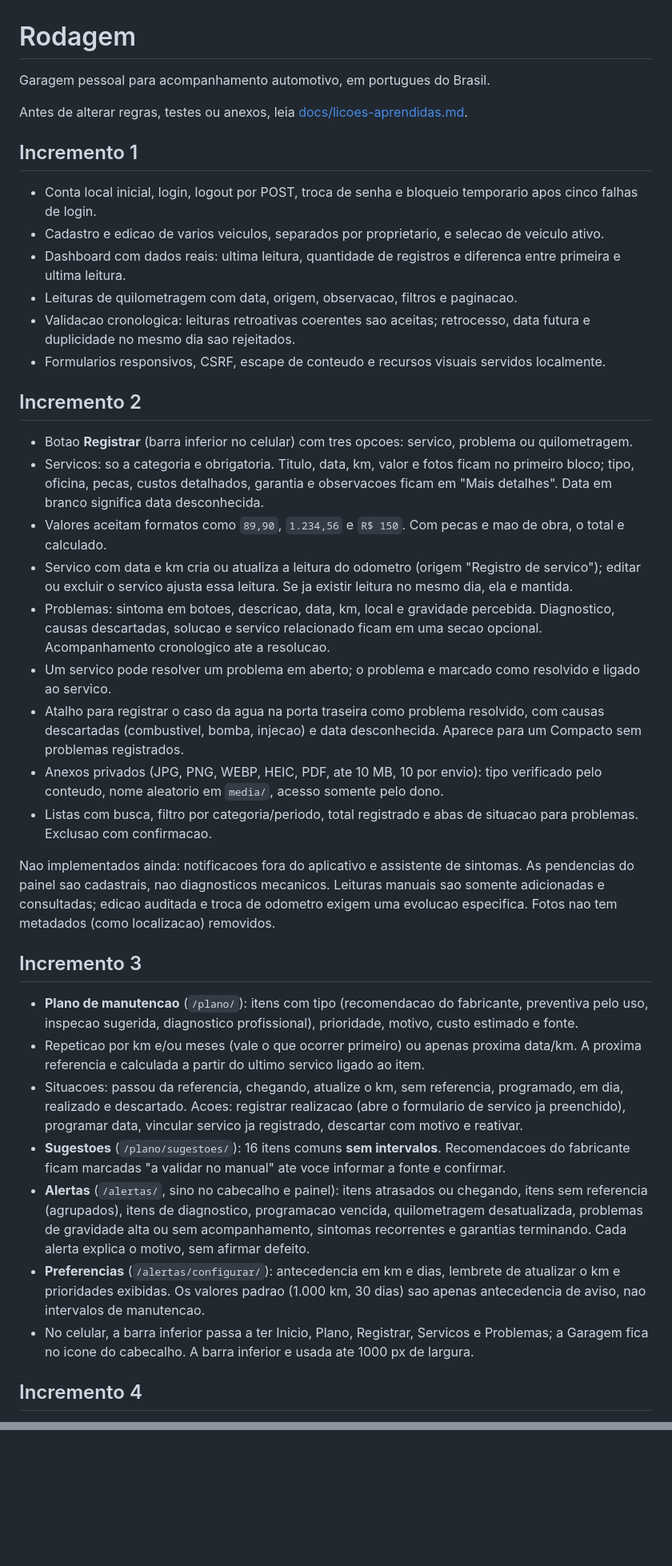
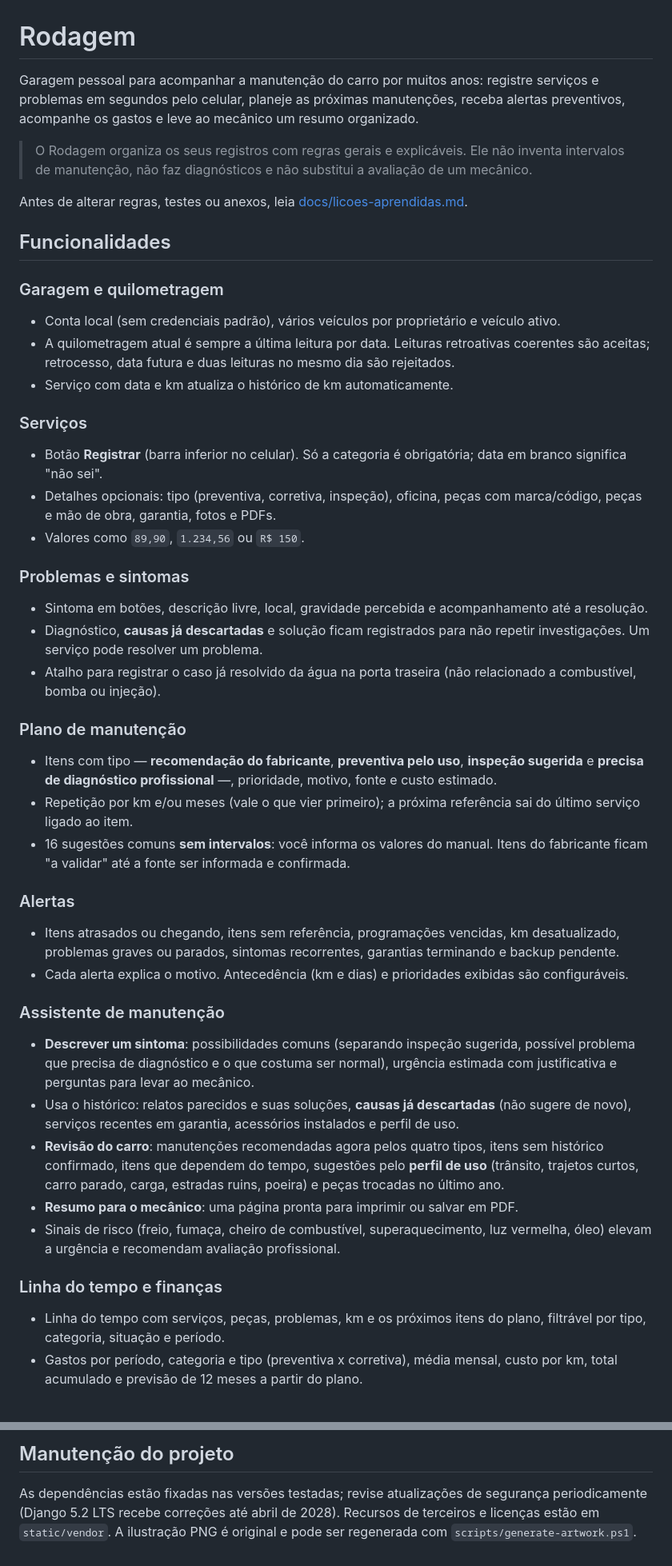
Before and after one commit to iagopedro/car-maintainance-assistant, a Markdown page: README.md, 2 parts joined by grey strips. Shown at 80% size. Rendered like a GitHub page; blank space fills up the shorter version.

Commit message:
docs: reorganiza o README e registra lições do assistente

```diff
--- a/README.md
+++ b/README.md
@@ -1,41 +1,45 @@
 # Rodagem
 
-Garagem pessoal para acompanhamento automotivo, em portugues do Brasil.
+Garagem pessoal para acompanhar a manutenção do carro por muitos anos: registre serviços e problemas em segundos pelo celular, planeje as próximas manutenções, receba alertas preventivos, acompanhe os gastos e leve ao mecânico um resumo organizado.
+
+> O Rodagem organiza os seus registros com regras gerais e explicáveis. Ele não inventa intervalos de manutenção, não faz diagnósticos e não substitui a avaliação de um mecânico.
 
 Antes de alterar regras, testes ou anexos, leia [docs/licoes-aprendidas.md](docs/licoes-aprendidas.md).
 
-## Incremento 1
+## Funcionalidades
 
-- Conta local inicial, login, logout por POST, troca de senha e bloqueio temporario apos cinco falhas de login.
-- Cadastro e edicao de varios veiculos, separados por proprietario, e selecao de veiculo ativo.
-- Dashboard com dados reais: ultima leitura, quantidade de registros e diferenca entre primeira e ultima leitura.
-- Leituras de quilometragem com data, origem, observacao, filtros e paginacao.
-- Validacao cronologica: leituras retroativas coerentes sao aceitas; retrocesso, data futura e duplicidade no mesmo dia sao rejeitados.
-- Formularios responsivos, CSRF, escape de conteudo e recursos visuais servidos localmente.
+### Garagem e quilometragem
+- Conta local (sem credenciais padrão), vários veículos por proprietário e veículo ativo.
+- A quilometragem atual é sempre a última leitura por data. Leituras retroativas coerentes são aceitas; retrocesso, data futura e duas leituras no mesmo dia são rejeitados.
+- Serviço com data e km atualiza o histórico de km automaticamente.
 
-## Incremento 2
+### Serviços
+- Botão **Registrar** (barra inferior no celular). Só a categoria é obrigatória; data em branco significa "não sei".
+- Detalhes opcionais: tipo (preventiva, corretiva, inspeção), oficina, peças com marca/código, peças e mão de obra, garantia, fotos e PDFs.
+- Valores como `89,90`, `1.234,56` ou `R$ 150`.
 
-- Botao **Registrar** (barra inferior no celular) com tres opcoes: servico, problema ou quilometragem.
-- Servicos: so a categoria e obrigatoria. Titulo, data, km, valor e fotos ficam no primeiro bloco; tipo, oficina, pecas, custos detalhados, garantia e observacoes ficam em "Mais detalhes". Data em branco significa data desconhecida.
-- Valores aceitam formatos como `89,90`, `1.234,56` e `R$ 150`. Com pecas e mao de obra, o total e calculado.
-- Servico com data e km cria ou atualiza a leitura do odometro (origem "Registro de servico"); editar ou excluir o servico ajusta essa leitura. Se ja existir leitura no mesmo dia, ela e mantida.
-- Problemas: sintoma em botoes, descricao, data, km, local e gravidade percebida. Diagnostico, causas descartadas, solucao e servico relacionado ficam em uma secao opcional. Acompanhamento cronologico ate a resolucao.
-- Um servico pode resolver um problema em aberto; o problema e marcado como resolvido e ligado ao servico.
-- Atalho para registrar o caso da agua na porta traseira como problema resolvido, com causas descartadas (combustivel, bomba, injecao) e data desconhecida. Aparece para um Compacto sem problemas registrados.
-- Anexos privados (JPG, PNG, WEBP, HEIC, PDF, ate 10 MB, 10 por envio): tipo verificado pelo conteudo, nome aleatorio em `media/`, acesso somente pelo dono.
-- Listas com busca, filtro por categoria/periodo, total registrado e abas de situacao para problemas. Exclusao com confirmacao.
+### Problemas e sintomas
+- Sintoma em botões, descrição livre, local, gravidade percebida e acompanhamento até a resolução.
+- Diagnóstico, **causas já descartadas** e solução ficam registrados para não repetir investigações. Um serviço pode resolver um problema.
+- Atalho para registrar o caso já resolvido da água na porta traseira (não relacionado a combustível, bomba ou injeção).
 
-Nao implementados ainda: notificacoes fora do aplicativo e assistente de sintomas. As pendencias do painel sao cadastrais, nao diagnosticos mecanicos. Leituras manuais sao somente adicionadas e consultadas; edicao auditada e troca de odometro exigem uma evolucao especifica. Fotos nao tem metadados (como localizacao) removidos.
+### Plano de manutenção
+- Itens com tipo — **recomendação do fabricante**, **preventiva pelo uso**, **inspeção sugerida** e **precisa de diagnóstico profissional** —, prioridade, motivo, fonte e custo estimado.
+- Repetição por km e/ou meses (vale o que vier primeiro); a próxima referência sai do último serviço ligado ao item.
+- 16 sugestões comuns **sem intervalos**: você informa os valores do manual. Itens do fabricante ficam "a validar" até a fonte ser informada e confirmada.
 
-## Incremento 3
+### Alertas
+- Itens atrasados ou chegando, itens sem referência, programações vencidas, km desatualizado, problemas graves ou parados, sintomas recorrentes, garantias terminando e backup pendente.
+- Cada alerta explica o motivo. Antecedência (km e dias) e prioridades exibidas são configuráveis.
 
-- **Plano de manutencao** (`/plano/`): itens com tipo (recomendacao do fabricante, preventiva pelo uso, inspecao sugerida, diagnostico profissional), prioridade, motivo, custo estimado e fonte.
-- Repeticao por km e/ou meses (vale o que ocorrer primeiro) ou apenas proxima data/km. A proxima referencia e calculada a partir do ultimo servico ligado ao item.
-- Situacoes: passou da referencia, chegando, atualize o km, sem referencia, programado, em dia, realizado e descartado. Acoes: registrar realizacao (abre o formulario de servico ja preenchido), programar data, vincular servico ja registrado, descartar com motivo e reativar.
-- **Sugestoes** (`/plano/sugestoes/`): 16 itens comuns **sem intervalos**. Recomendacoes do fabricante ficam marcadas "a validar no manual" ate voce informar a fonte e confirmar.
-- **Alertas** (`/alertas/`, sino no cabecalho e painel): itens atrasados ou chegando, itens sem referencia (agrupados), itens de diagnostico, programacao vencida, quilometragem desatualizada, problemas de gravidade alta ou sem acompanhamento, sintomas recorrentes e garantias terminando. Cada alerta explica o motivo, sem afirmar defeito.
-- **Preferencias** (`/alertas/configurar/`): antecedencia em km e dias, lembrete de atualizar o km e prioridades exibidas. Os valores padrao (1.000 km, 30 dias) sao apenas antecedencia de aviso, nao intervalos de manutencao.
-- No celular, a barra inferior passa a ter Inicio, Plano, Registrar, Servicos e Problemas; a Garagem fica no icone do cabecalho. A barra inferior e usada ate 1000 px de largura.
+### Assistente de manutenção
+- **Descrever um sintoma**: possibilidades comuns (separando inspeção sugerida, possível problema que precisa de diagnóstico e o que costuma ser normal), urgência estimada com justificativa e perguntas para levar ao mecânico.
+- Usa o histórico: relatos parecidos e suas soluções, **causas já descartadas** (não sugere de novo), serviços recentes em garantia, acessórios instalados e perfil de uso.
+- **Revisão do carro**: manutenções recomendadas agora pelos quatro tipos, itens sem histórico confirmado, itens que dependem do tempo, sugestões pelo **perfil de uso** (trânsito, trajetos curtos, carro parado, carga, estradas ruins, poeira) e peças trocadas no último ano.
+- **Resumo para o mecânico**: uma página pronta para imprimir ou salvar em PDF.
+- Sinais de risco (freio, fumaça, cheiro de combustível, superaquecimento, luz vermelha, óleo) elevam a urgência e recomendam avaliação profissional.
 
-## Incremento 4
+### Linha do tempo e finanças
+- Linha do tempo com serviços, peças, problemas, km e os próximos itens do plano, filtrável por tipo, categoria, situação e período.
+- Gastos por período, categoria e tipo (preventiva x corretiva), média mensal, custo por km, total acumulado e previsão de 12 meses a partir do plano.
 
@@ -131,0 +162,3 @@ As dependencias de execucao estao fixadas nas versoes instaladas e testadas; rev
+## Manutenção do projeto
+
+As dependências estão fixadas nas versões testadas; revise atualizações de segurança periodicamente (Django 5.2 LTS recebe correções até abril de 2028). Recursos de terceiros e licenças estão em `static/vendor`. A ilustração PNG é original e pode ser regenerada com `scripts/generate-artwork.ps1`.
```
Also changed, not shown: other parts of README.md (+57 -31 lines), docs/licoes-aprendidas.md (+12 -2 lines).
